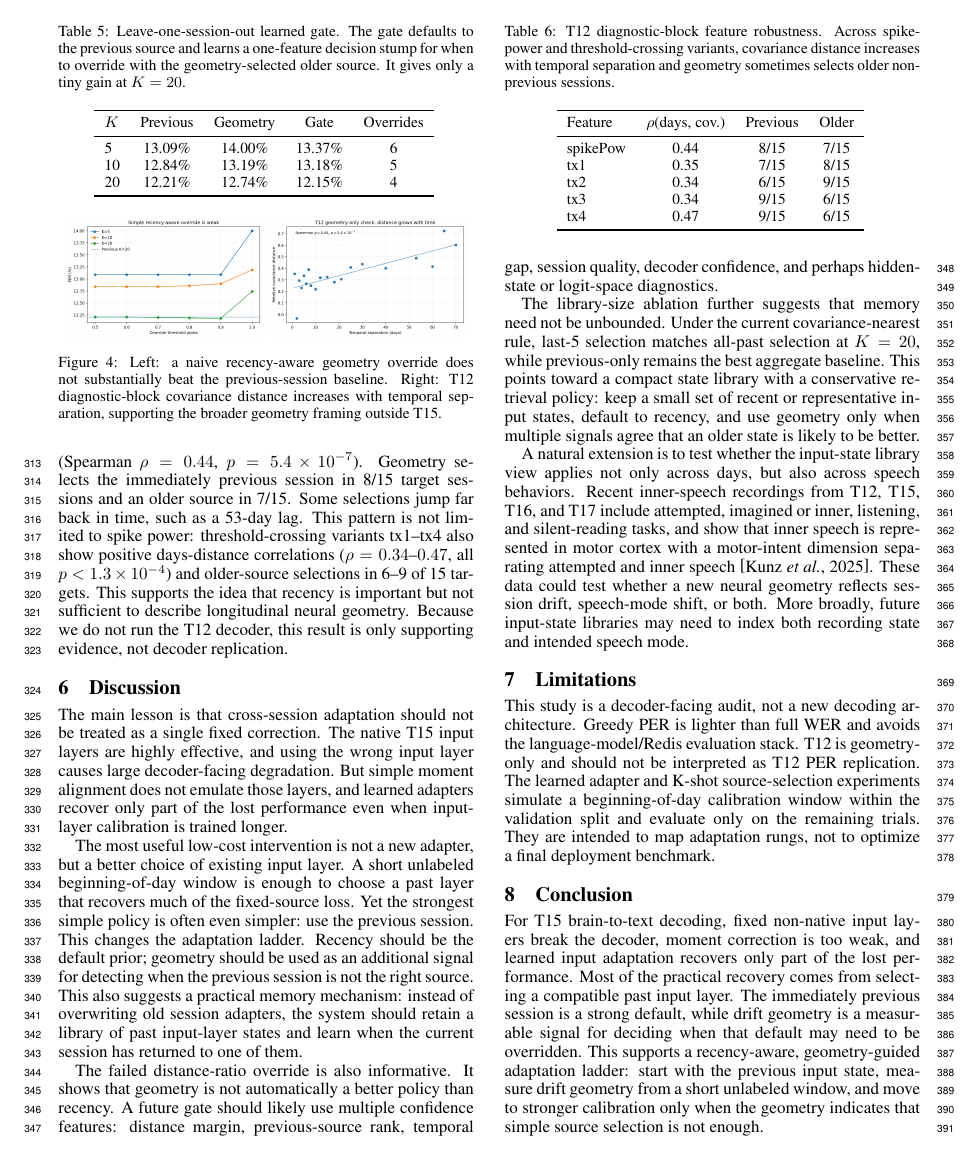
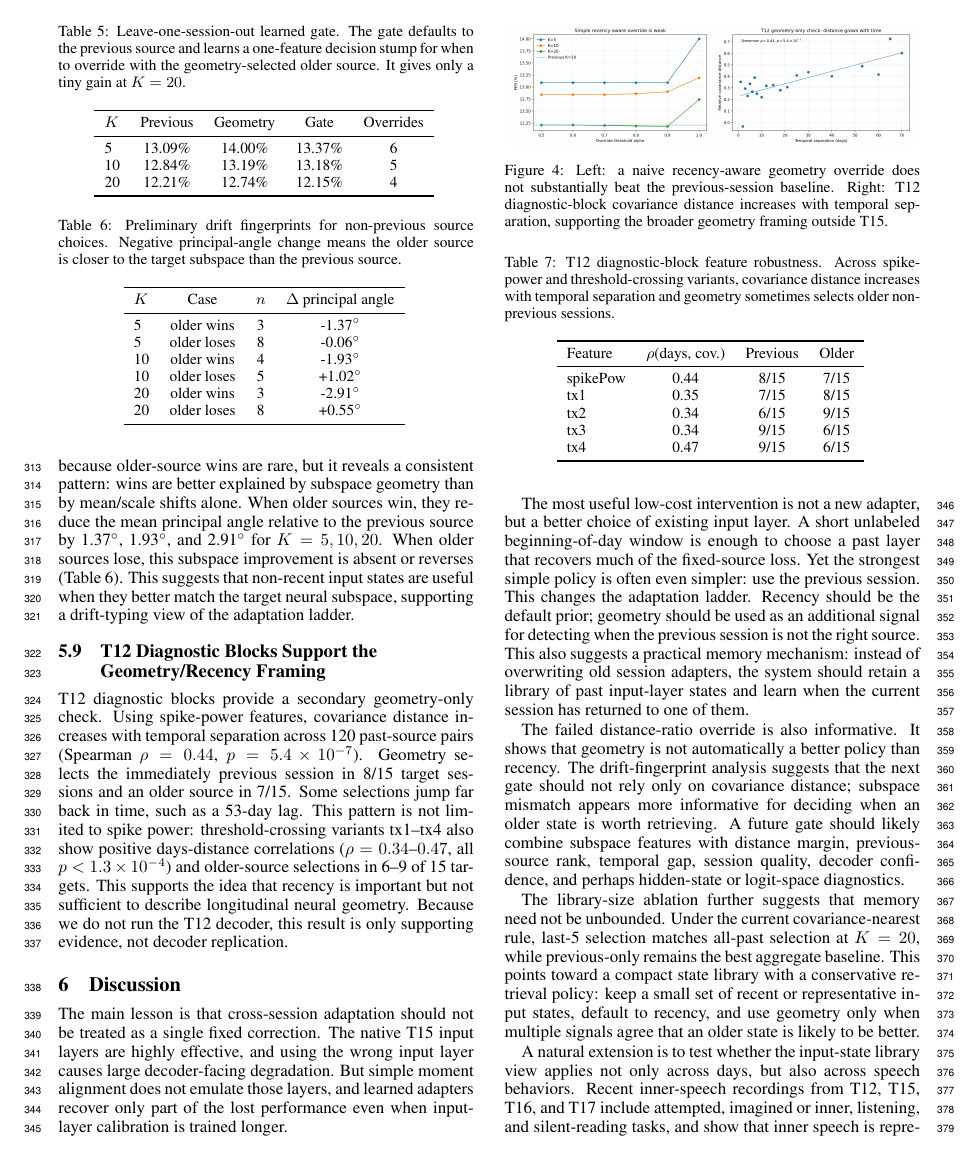
Before and after one commit to ronnuriel/AdaptLadder-BCI, a LaTeX paper (paper_full/main.tex): page 5 of 6. Compiled offline with pdfLaTeX.

Commit message:
Add drift fingerprint analysis to full paper

```diff
--- a/paper_full/main.tex
+++ b/paper_full/main.tex
@@ -300,3 +303,33 @@ candidate retrieval, but not yet reliable as a standalone confidence measure.
+analysis is preliminary because older-source wins are rare, but it reveals a
+consistent pattern: wins are better explained by subspace geometry than by
+mean/scale shifts alone. When older sources win, they reduce the mean principal
+angle relative to the previous source by 1.37$^\circ$, 1.93$^\circ$, and
+2.91$^\circ$ for $K=5,10,20$. When older sources lose, this subspace improvement
+is absent or reverses (Table~\ref{tab:drift-fingerprints}). This suggests that
+non-recent input states are useful when they better match the target neural
+subspace, supporting a drift-typing view of the adaptation ladder.
+
+\begin{table}[t]
+\centering
+\caption{Preliminary drift fingerprints for non-previous source choices.
+Negative principal-angle change means the older source is closer to the target
+subspace than the previous source.}
+\small
+\begin{tabular}{lccc}
+\toprule
+$K$ & Case & $n$ & $\Delta$ principal angle \\
+\midrule
+5 & older wins & 3 & -1.37$^\circ$ \\
+5 & older loses & 8 & -0.06$^\circ$ \\
+10 & older wins & 4 & -1.93$^\circ$ \\
+10 & older loses & 5 & +1.02$^\circ$ \\
+20 & older wins & 3 & -2.91$^\circ$ \\
+20 & older loses & 8 & +0.55$^\circ$ \\
+\bottomrule
+\end{tabular}
+\label{tab:drift-fingerprints}
+\end{table}
+
 \begin{figure}[t]
 \centering
 \includegraphics[width=0.48\linewidth]{figures/t15_kshot_recency_geometry_override_weighted_per.png}
@@ -333,7 +366,7 @@ The main lesson is that cross-session adaptation should not be treated as a sing
 
 The most useful low-cost intervention is not a new adapter, but a better choice of existing input layer. A short unlabeled beginning-of-day window is enough to choose a past layer that recovers much of the fixed-source loss. Yet the strongest simple policy is often even simpler: use the previous session. This changes the adaptation ladder. Recency should be the default prior; geometry should be used as an additional signal for detecting when the previous session is not the right source. This also suggests a practical memory mechanism: instead of overwriting old session adapters, the system should retain a library of past input-layer states and learn when the current session has returned to one of them.
 
-The failed distance-ratio override is also informative. It shows that geometry is not automatically a better policy than recency. A future gate should likely use multiple confidence features: distance margin, previous-source rank, temporal gap, session quality, decoder confidence, and perhaps hidden-state or logit-space diagnostics.
+The failed distance-ratio override is also informative. It shows that geometry is not automatically a better policy than recency. The drift-fingerprint analysis suggests that the next gate should not rely only on covariance distance; subspace mismatch appears more informative for deciding when an older state is worth retrieving. A future gate should likely combine subspace features with distance margin, previous-source rank, temporal gap, session quality, decoder confidence, and perhaps hidden-state or logit-space diagnostics.
 
 The library-size ablation further suggests that memory need not be unbounded.
 Under the current covariance-nearest rule, last-5 selection matches all-past
```
Also changed, not shown: paper_full/main.pdf, paper_full/main.tex (3 more changed lines).
